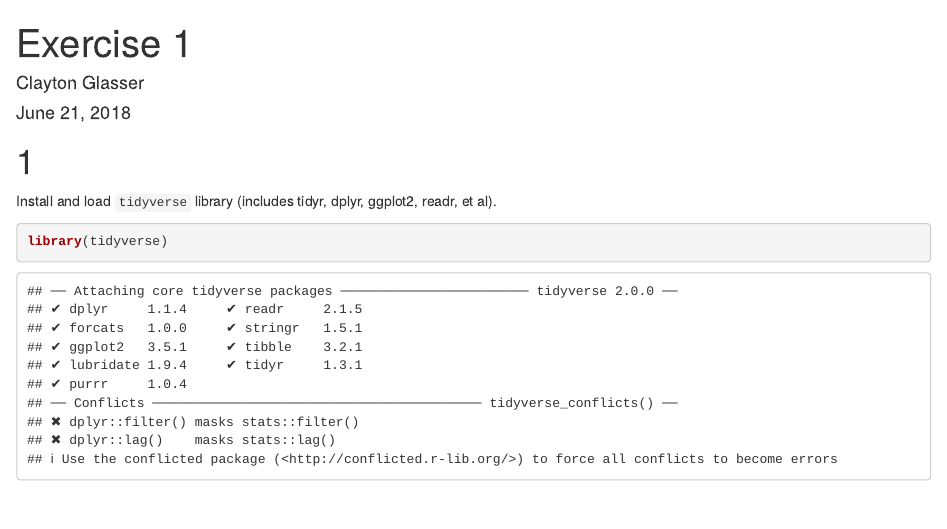
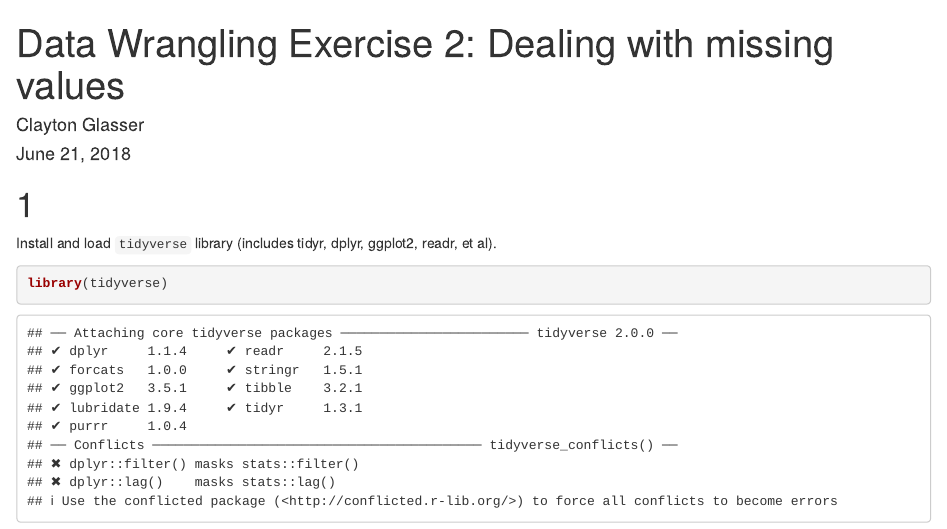
Before and after one commit to claytonglasser/springboard-data-wrangling, an R Markdown document (excercise-1.Rmd): the page in a window 1100 px wide, from its top. Rendered offline with R 4.5, knitr and Pandoc, with nearby package versions; some code elsewhere in the file could not run offline.

Commit message:
commit from local pc

```diff
--- a/excercise-1.Rmd
+++ b/excercise-1.Rmd
@@ -1,5 +1,5 @@
 ---
-title: "Exercise 1"
+title: "Data Wrangling Exercise 2: Dealing with missing values"
 author: "Clayton Glasser"
 date: "June 21, 2018"
 output: html_document
```
Also changed, not shown: exercise-2.Rmd (+1 -1 lines).
